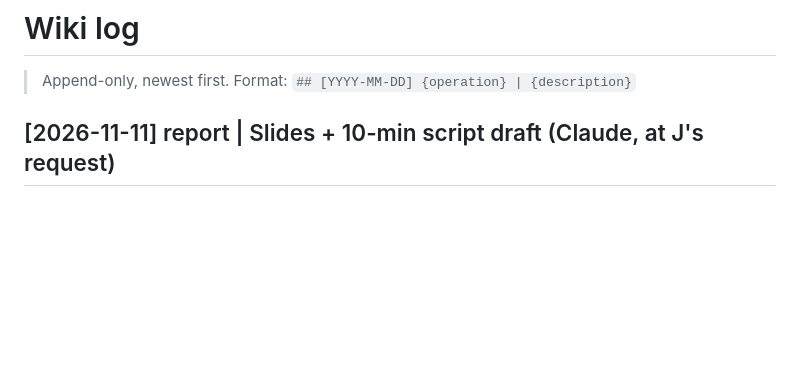
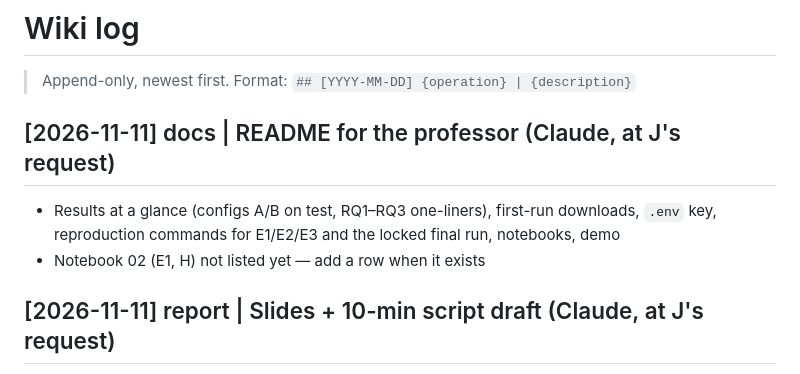
Before and after one commit to fafacannon5/FinSight-AI, a Markdown page: wiki/log.md, the part around the change. Drawn GitHub-style; blank space fills up the shorter version.

```diff
--- a/wiki/log.md
+++ b/wiki/log.md
@@ -1,6 +1,11 @@
 # Wiki log
 
 > Append-only, newest first. Format: `## [YYYY-MM-DD] {operation} | {description}`
+
+## [2026-11-11] docs | README for the professor (Claude, at J's request)
+
+- Results at a glance (configs A/B on test, RQ1–RQ3 one-liners), first-run downloads, `.env` key, reproduction commands for E1/E2/E3 and the locked final run, notebooks, demo
+- Notebook 02 (E1, H) not listed yet — add a row when it exists
 
 ## [2026-11-11] report | Slides + 10-min script draft (Claude, at J's request)
 
```
Also changed, not shown: AI_USAGE.md (+1 -0 lines), README.md (+103 -11 lines).
